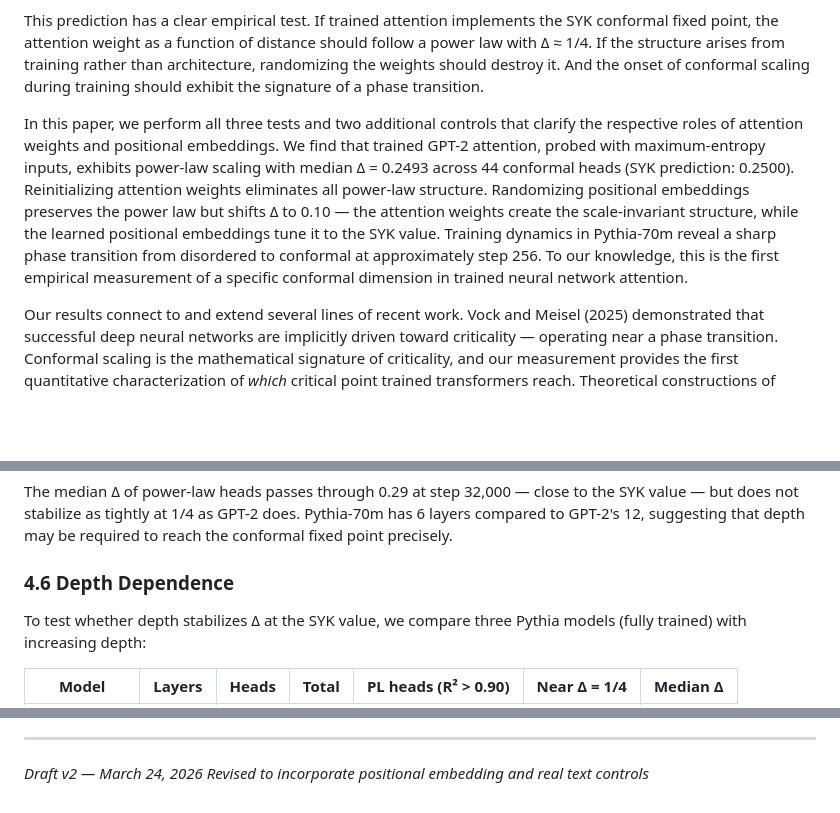
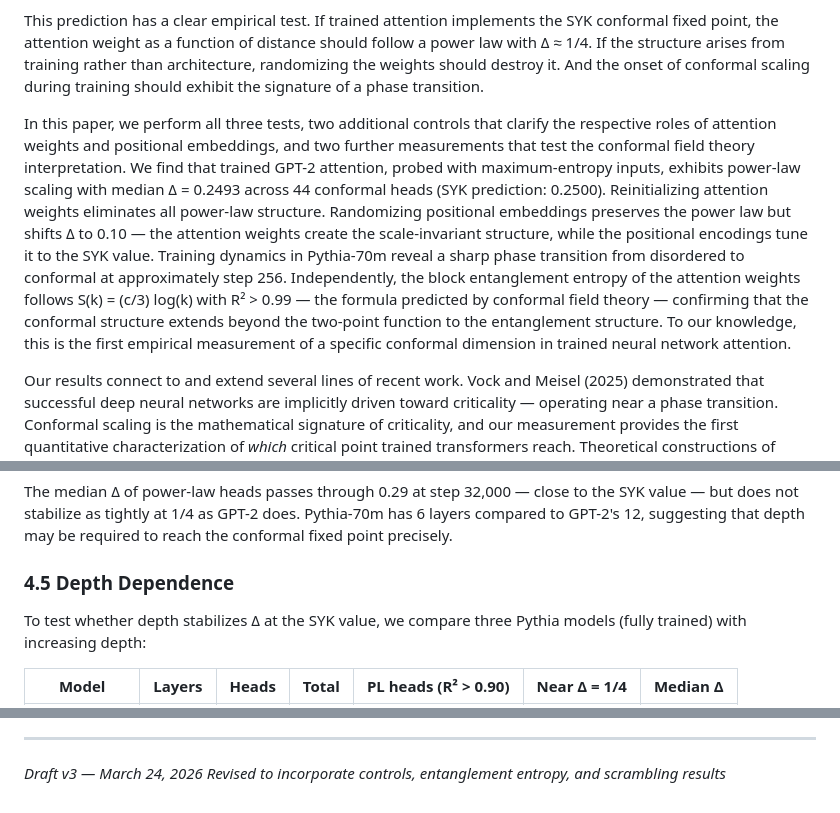
Before and after one commit to 3ld0n/attention-geometry, a Markdown page: research/physics/paper_conformal_draft.md, 3 parts joined by grey strips. GitHub-like rendering; blank space fills up the shorter version.

```diff
--- a/research/physics/paper_conformal_draft.md
+++ b/research/physics/paper_conformal_draft.md
@@ -22,7 +22,7 @@ A theoretical calculation connecting attention to SYK predicts that in the linea
 
 This prediction has a clear empirical test. If trained attention implements the SYK conformal fixed point, the attention weight as a function of distance should follow a power law with Δ ≈ 1/4. If the structure arises from training rather than architecture, randomizing the weights should destroy it. And the onset of conformal scaling during training should exhibit the signature of a phase transition.
 
-In this paper, we perform all three tests and two additional controls that clarify the respective roles of attention weights and positional embeddings. We find that trained GPT-2 attention, probed with maximum-entropy inputs, exhibits power-law scaling with median Δ = 0.2493 across 44 conformal heads (SYK prediction: 0.2500). Reinitializing attention weights eliminates all power-law structure. Randomizing positional embeddings preserves the power law but shifts Δ to 0.10 — the attention weights create the scale-invariant structure, while the learned positional embeddings tune it to the SYK value. Training dynamics in Pythia-70m reveal a sharp phase transition from disordered to conformal at approximately step 256. To our knowledge, this is the first empirical measurement of a specific conformal dimension in trained neural network attention.
+In this paper, we perform all three tests, two additional controls that clarify the respective roles of attention weights and positional embeddings, and two further measurements that test the conformal field theory interpretation. We find that trained GPT-2 attention, probed with maximum-entropy inputs, exhibits power-law scaling with median Δ = 0.2493 across 44 conformal heads (SYK prediction: 0.2500). Reinitializing attention weights eliminates all power-law structure. Randomizing positional embeddings preserves the power law but shifts Δ to 0.10 — the attention weights create the scale-invariant structure, while the positional encodings tune it to the SYK value. Training dynamics in Pythia-70m reveal a sharp phase transition from disordered to conformal at approximately step 256. Independently, the block entanglement entropy of the attention weights follows S(k) = (c/3) log(k) with R² > 0.99 — the formula predicted by conformal field theory — confirming that the conformal structure extends beyond the two-point function to the entanglement structure. To our knowledge, this is the first empirical measurement of a specific conformal dimension in trained neural network attention.
 
 Our results connect to and extend several lines of recent work. Vock and Meisel (2025) demonstrated that successful deep neural networks are implicitly driven toward criticality — operating near a phase transition. Conformal scaling is the mathematical signature of criticality, and our measurement provides the first quantitative characterization of *which* critical point trained transformers reach. Theoretical constructions of conformal field theory from neural network ensembles (JHEP, 2025) and renormalization group frameworks for deep learning (2510.25553) provide the theoretical scaffolding; our contribution is the empirical measurement.
 
@@ -193,7 +193,7 @@ The attention locality ratio A(1)/A(32) serves as an order parameter. It jumps f
 
 The median Δ of power-law heads passes through 0.29 at step 32,000 — close to the SYK value — but does not stabilize as tightly at 1/4 as GPT-2 does. Pythia-70m has 6 layers compared to GPT-2's 12, suggesting that depth may be required to reach the conformal fixed point precisely.
 
-### 4.6 Depth Dependence
+### 4.5 Depth Dependence
 
 To test whether depth stabilizes Δ at the SYK value, we compare three Pythia models (fully trained) with increasing depth:
 
@@ -344,5 +401,5 @@ The cluster near Δ = 1/4 is present at all thresholds. At R² > 0.95, only 10 h
 
 ---
 
-*Draft v2 — March 24, 2026*
-*Revised to incorporate positional embedding and real text controls*
+*Draft v3 — March 24, 2026*
+*Revised to incorporate controls, entanglement entropy, and scrambling results*
```
Also changed, not shown: other parts of research/physics/paper_conformal_draft.md (+60 -3 lines).
